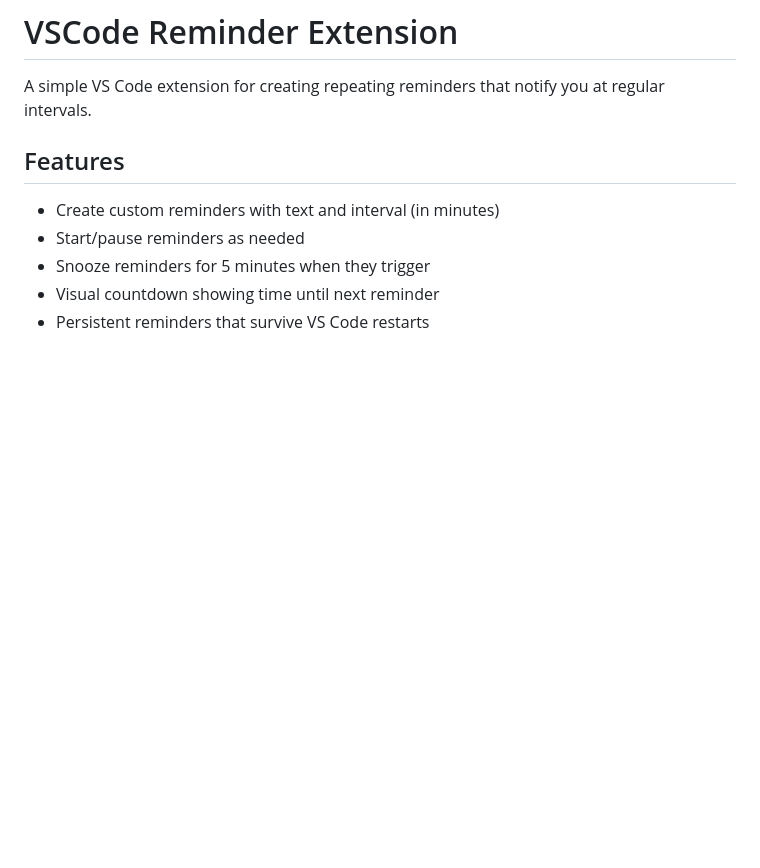
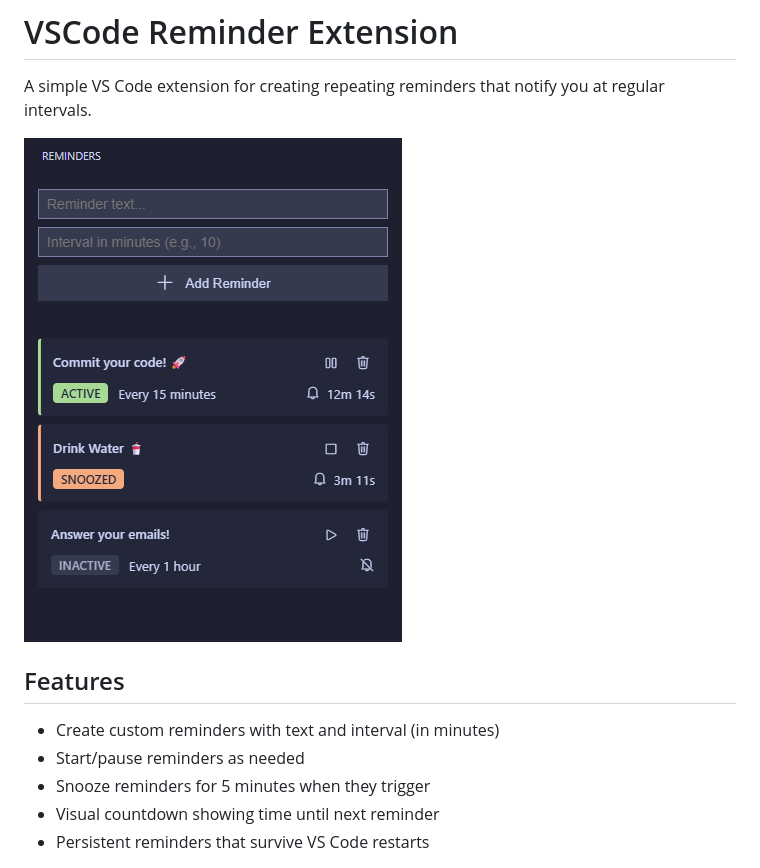
Before and after one commit to NathanTBeene/vscode-reminder, a Markdown page: README.md, the part around the change. Rendered like a GitHub page; pictures changed too: media/example.png (added); blank space fills up the shorter version.

Commit message:
added example image and updated readme.

```diff
--- a/README.md
+++ b/README.md
@@ -1,6 +1,8 @@
 # VSCode Reminder Extension
 
 A simple VS Code extension for creating repeating reminders that notify you at regular intervals.
+
+![VSCode Reminder Extension](media/example.png)
 
 ## Features
 
```
